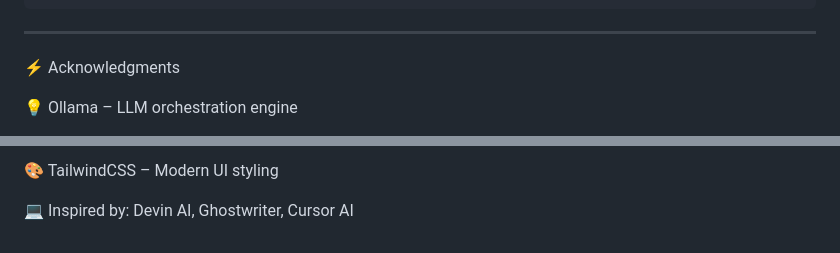
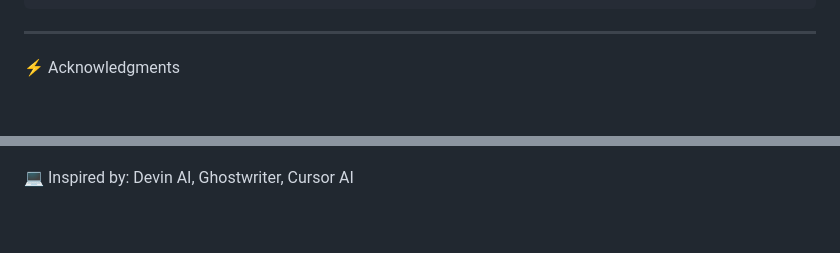
Before and after one commit to bhaktofmahakal/Code-Companion-personal-ai-coder-agent, a Markdown page: README.md, 2 parts joined by grey strips. Drawn GitHub-style; blank space fills up the shorter version.

```diff
--- a/README.md
+++ b/README.md
@@ -209,5 +208,5 @@ Fork this repository
 
 ⚡ Acknowledgments
 
-💡 Ollama – LLM orchestration engine
+<p align="center">
 
@@ -215,4 +216,5 @@ Fork this repository
 
-🎨 TailwindCSS – Modern UI styling
+</p>
+
 
 💻 Inspired by: Devin AI, Ghostwriter, Cursor AI
```
Also changed, not shown: other parts of README.md (+3 -2 lines).
